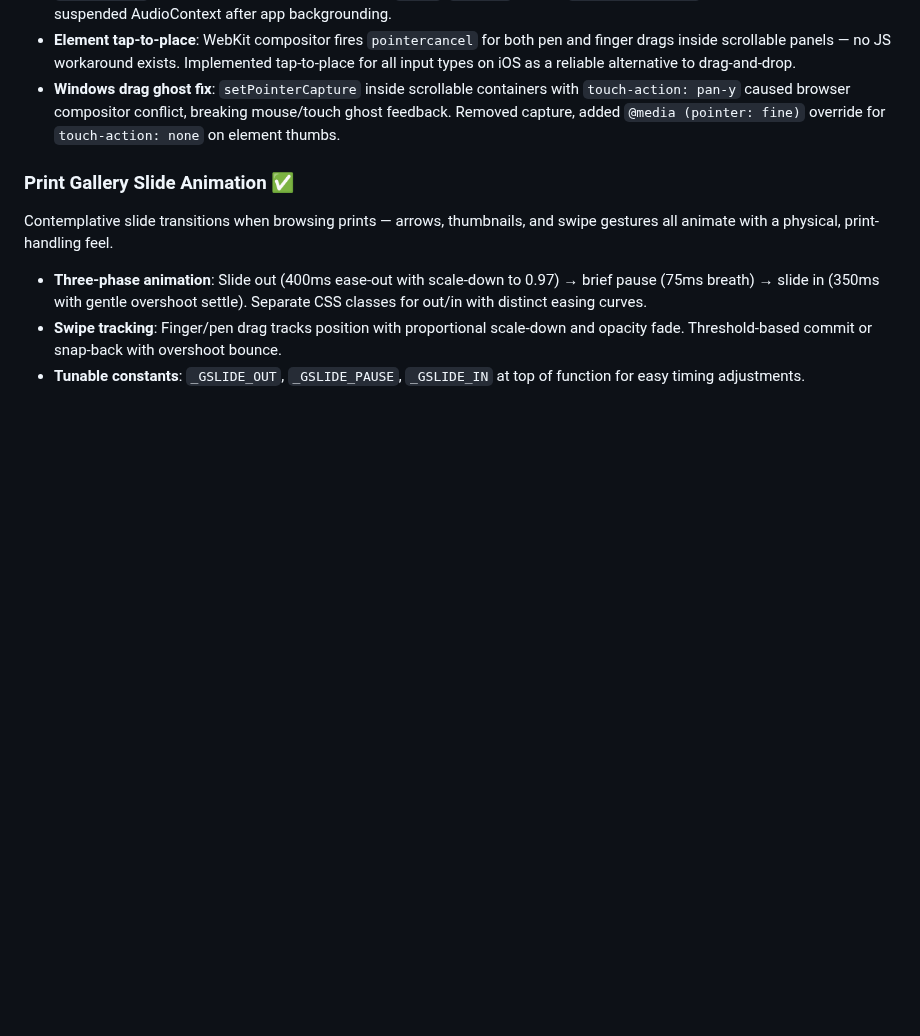
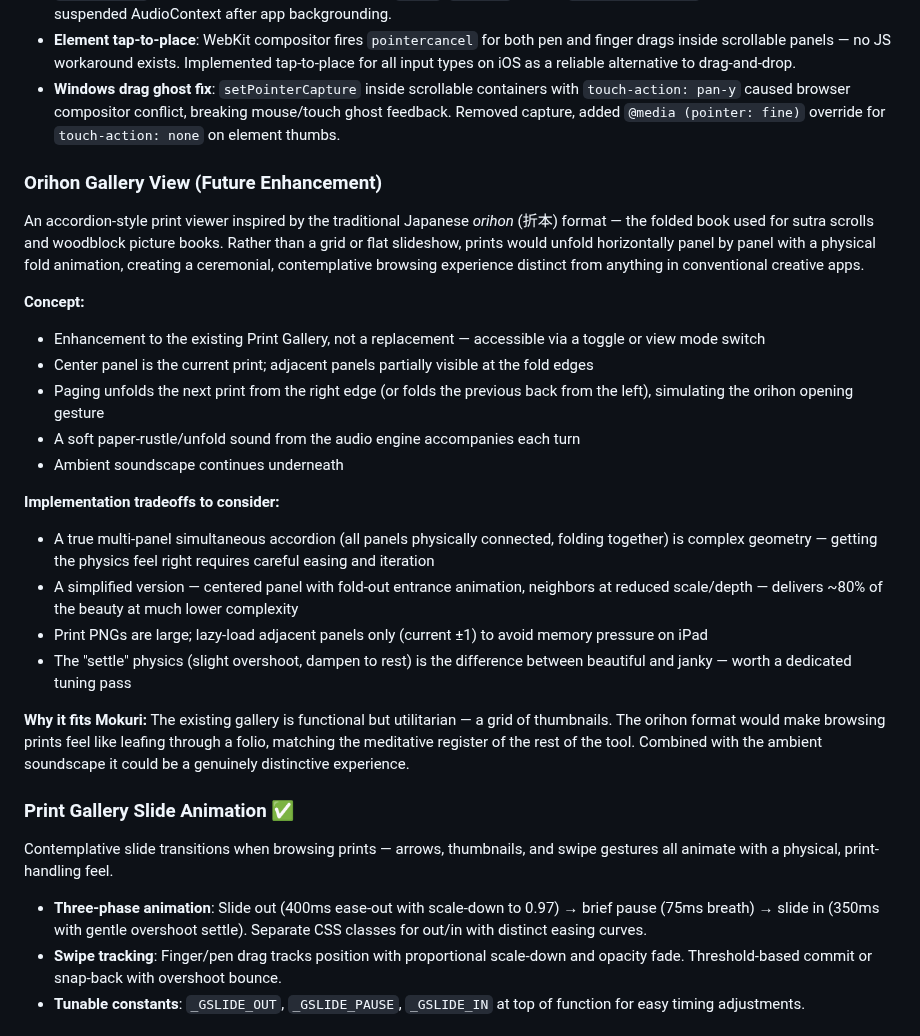
Before and after one commit to rmauceri/mokuri, a Markdown page: ROADMAP.md, the part around the change. Rendered like a GitHub page; blank space fills up the shorter version.

Commit message:
roadmap: add orihon gallery view concept
Accordion-style print viewer inspired by traditional Japanese orihon
format. Captures the concept, design tradeoffs, and implementation
considerations for a future enhancement to the Print Gallery.

Co-authored-by: Copilot <223556219+Copilot@users.noreply.github.com>

```diff
--- a/ROADMAP.md
+++ b/ROADMAP.md
@@ -452,6 +452,26 @@ Foundation for style packs and first-run experience — data models and registry
 - **Element tap-to-place**: WebKit compositor fires `pointercancel` for both pen and finger drags inside scrollable panels — no JS workaround exists. Implemented tap-to-place for all input types on iOS as a reliable alternative to drag-and-drop.
 - **Windows drag ghost fix**: `setPointerCapture` inside scrollable containers with `touch-action: pan-y` caused browser compositor conflict, breaking mouse/touch ghost feedback. Removed capture, added `@media (pointer: fine)` override for `touch-action: none` on element thumbs.
 
+### Orihon Gallery View (Future Enhancement)
+
+An accordion-style print viewer inspired by the traditional Japanese *orihon* (折本) format — the folded book used for sutra scrolls and woodblock picture books. Rather than a grid or flat slideshow, prints would unfold horizontally panel by panel with a physical fold animation, creating a ceremonial, contemplative browsing experience distinct from anything in conventional creative apps.
+
+**Concept:**
+- Enhancement to the existing Print Gallery, not a replacement — accessible via a toggle or view mode switch
+- Center panel is the current print; adjacent panels partially visible at the fold edges
+- Paging unfolds the next print from the right edge (or folds the previous back from the left), simulating the orihon opening gesture
+- A soft paper-rustle/unfold sound from the audio engine accompanies each turn
+- Ambient soundscape continues underneath
+
+**Implementation tradeoffs to consider:**
+- A true multi-panel simultaneous accordion (all panels physically connected, folding together) is complex geometry — getting the physics feel right requires careful easing and iteration
+- A simplified version — centered panel with fold-out entrance animation, neighbors at reduced scale/depth — delivers ~80% of the beauty at much lower complexity
+- Print PNGs are large; lazy-load adjacent panels only (current ±1) to avoid memory pressure on iPad
+- The "settle" physics (slight overshoot, dampen to rest) is the difference between beautiful and janky — worth a dedicated tuning pass
+
+**Why it fits Mokuri:**
+The existing gallery is functional but utilitarian — a grid of thumbnails. The orihon format would make browsing prints feel like leafing through a folio, matching the meditative register of the rest of the tool. Combined with the ambient soundscape it could be a genuinely distinctive experience.
+
 ### Print Gallery Slide Animation ✅
 
 Contemplative slide transitions when browsing prints — arrows, thumbnails, and swipe gestures all animate with a physical, print-handling feel.
```
